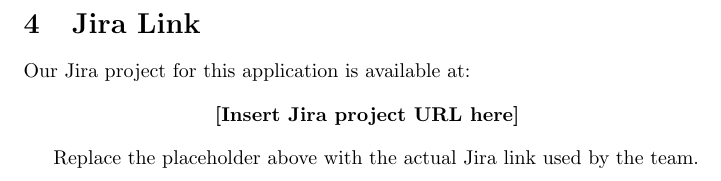
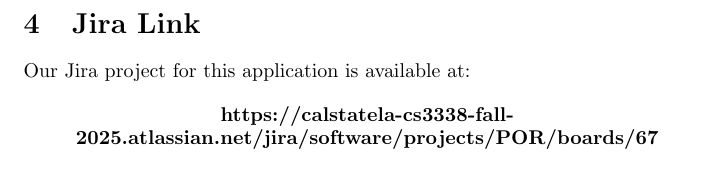
Before and after one commit to Woestee/porttracker, a LaTeX document (docs/README_UserManual.tex): part of page 4 of 4, cut so that both start at the same text. Compiled offline with pdfLaTeX.

Commit message:
Add Jira project URL to user manual
Updated the README_UserManual.tex to include the actual Jira project URL and removed the placeholder text.

```diff
--- a/docs/README_UserManual.tex
+++ b/docs/README_UserManual.tex
@@ -154,9 +154,7 @@
 Our Jira project for this application is available at:
 
 \begin{center}
-\textbf{[Insert Jira project URL here]}
+\textbf{https://calstatela-cs3338-fall-2025.atlassian.net/jira/software/projects/POR/boards/67}
 \end{center}
 
-Replace the placeholder above with the actual Jira link used by the team.
-
 \end{document}
```
